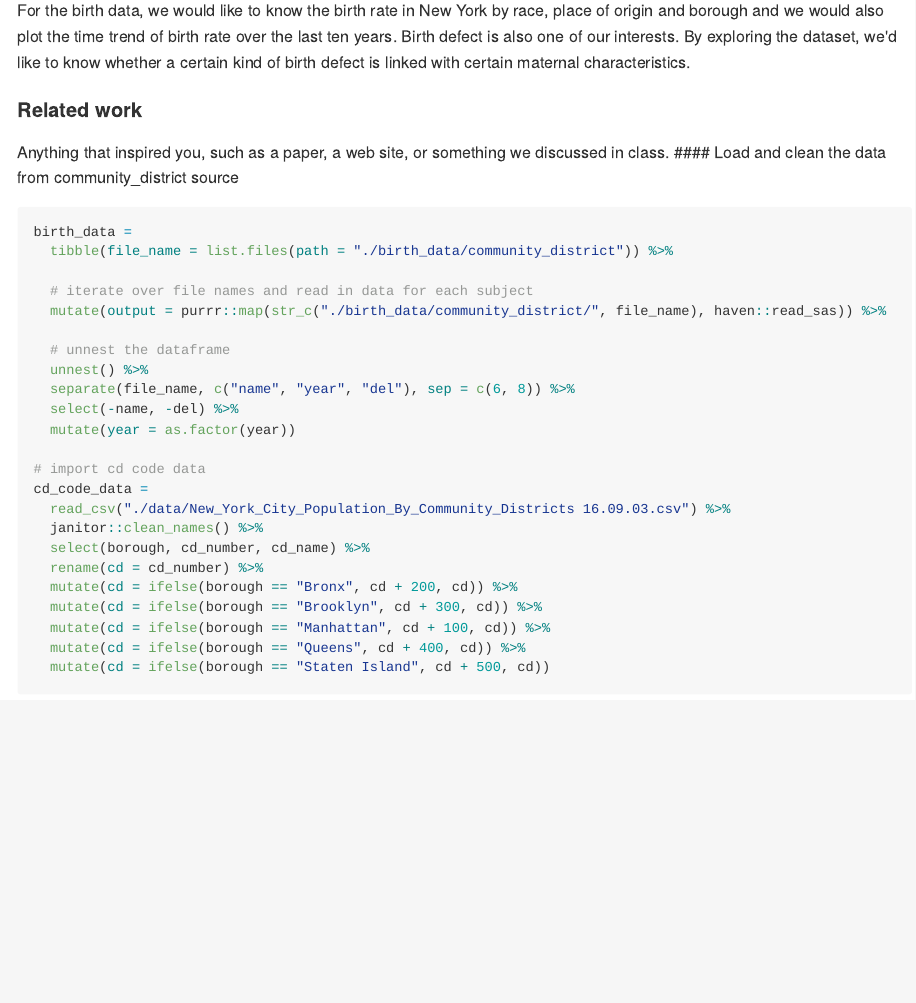
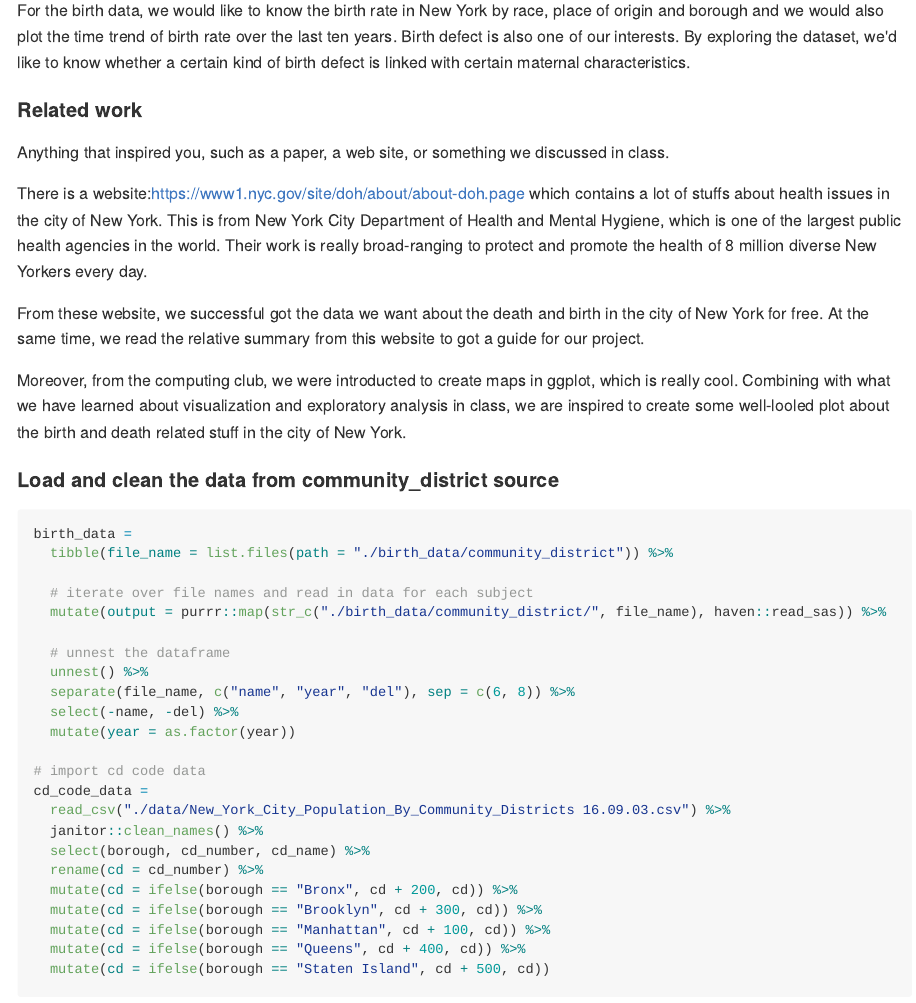
Before and after one commit to yuezhaocolumbia/p8105_final_vital_statistics, an R Markdown document (birth_data_xy2397.Rmd): the page in a window 1100 px wide, from 1180 px down. The pictures show the output file birth_data_xy2397.md that the author committed with the source, drawn offline in the style of GitHub; long lines of code are wrapped.

Commit message:
birth report "related work"

````diff
--- a/birth_data_xy2397.Rmd
+++ b/birth_data_xy2397.Rmd
@@ -64,6 +64,16 @@ For the birth data, we would like to know the birth rate in New York by race, pl
 #### Related work
 
 Anything that inspired you, such as a paper, a web site, or something we discussed in class.
+
+There is a website:https://www1.nyc.gov/site/doh/about/about-doh.page which contains a lot of stuffs about health issues in the city of New York. This is from New York City Department of Health and Mental Hygiene, which is one of the largest public health agencies in the world. Their work is really broad-ranging to protect and promote the health of 8 million diverse New Yorkers every day.
+
+From these website, we successful got the data we want about the death and birth in the city of New York for free. At the same time, we read the relative summary from this website to got a guide for our project.
+
+Moreover, from the computing club, we were introducted to create maps in ggplot, which is really cool. Combining with what we have learned about visualization and exploratory analysis in class, we are inspired to create some well-looled plot about the birth and death related stuff in the city of New York.
+
+
+
+
 #### Load and clean the data from community_district source
 
 ```{r}
````
Also changed, not shown: birth_data_xy2397.md.
